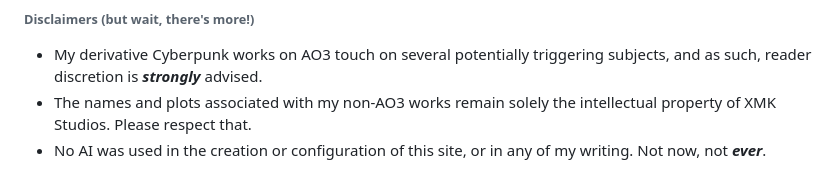
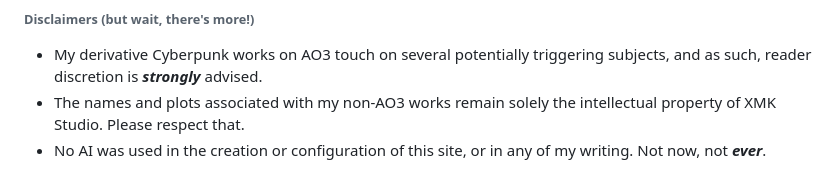
Before and after one commit to xmkstudio/xmkstudio.github.io, a Markdown page: README.md, the part around the change. Rendered like a GitHub page.

Commit message:
proofreading

```diff
--- a/README.md
+++ b/README.md
@@ -34,5 +34,5 @@
 
 ###### Disclaimers (but wait, there's more!)
 - My derivative Cyberpunk works on AO3 touch on several potentially triggering subjects, and as such, reader discretion is ***strongly*** advised.
-- The names and plots associated with my non-AO3 works remain solely the intellectual property of XMK Studios. Please respect that.
+- The names and plots associated with my non-AO3 works remain solely the intellectual property of XMK Studio. Please respect that.
 - No AI was used in the creation or configuration of this site, or in any of my writing. Not now, not ***ever***.
```
